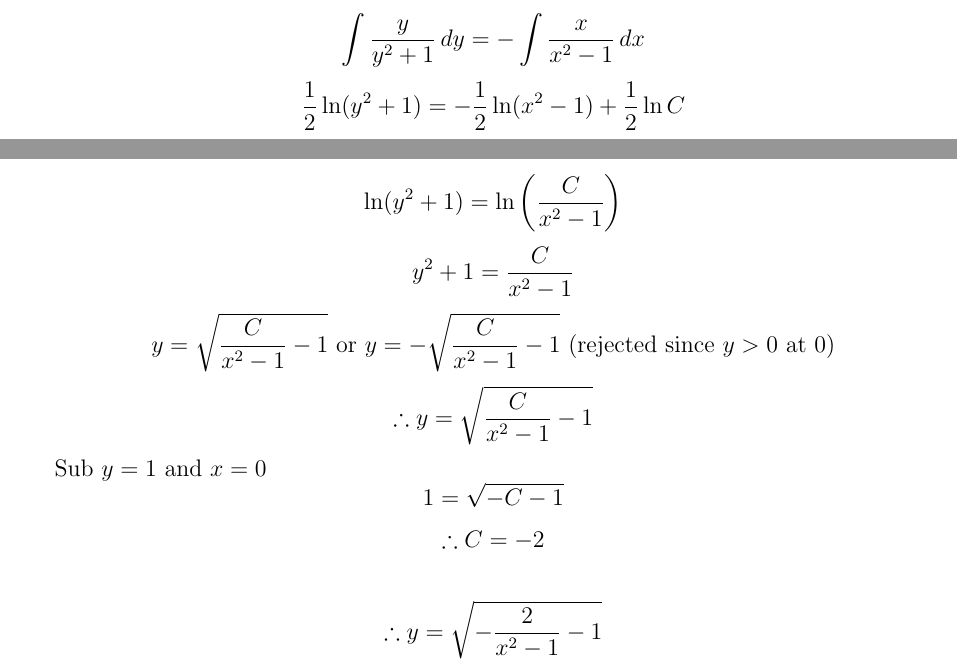
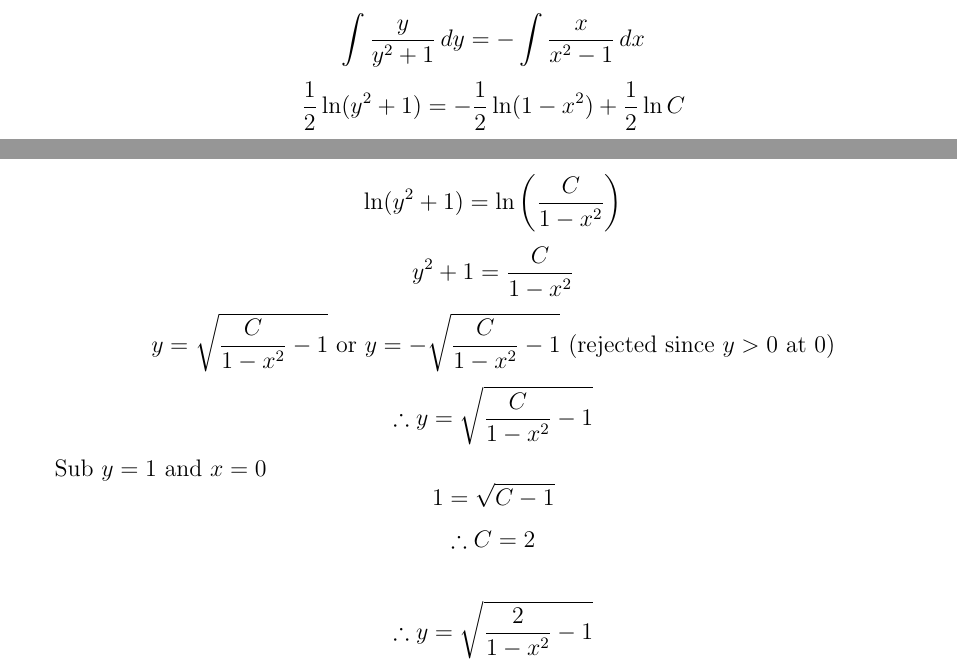
Before and after one commit to mhq199657/NUSMathsocPYPAns, a LaTeX document (MA1102R_1718SEM2/MA1102R_1718SEM2.tex): two parts of pages 7 and 8 of 8, joined at a grey line, cut so that both start at the same text. The pictures show the PDF file MA1102R_1718SEM2/MA1102R_1718SEM2.pdf that the author committed with the source.

Commit message:
Q8 fixed ln negative

```diff
--- a/MA1102R_1718SEM2/MA1102R_1718SEM2.tex
+++ b/MA1102R_1718SEM2/MA1102R_1718SEM2.tex
@@ -251,16 +251,16 @@
   \item \[(x^2y-y)\frac{dy}{dx}+(xy^2+x)=0\]
         \[\frac{dy}{dx} = -\frac{x(y^2+1)}{y(x^2-1)}\]
         \[\int \frac{y}{y^2+1}\,dy = -\int \frac{x}{x^2-1}\,dx\]
-        \[\frac{1}{2}\ln(y^2+1) = -\frac{1}{2}\ln(x^2-1) + \frac{1}{2}\ln C\]
-        \[\ln(y^2+1) = \ln\left(\frac{C}{x^2-1}\right)\]
-        \[y^2+1 = \frac{C}{x^2-1}\]
-        \[y = \sqrt{\frac{C}{x^2-1} - 1} \text{ or } y = -\sqrt{\frac{C}{x^2-1} - 1} \text{ (rejected since $y>0$ at 0)}\]
-        \[\therefore y = \sqrt{\frac{C}{x^2-1} - 1}\]
+        \[\frac{1}{2}\ln(y^2+1) = -\frac{1}{2}\ln(1-x^2) + \frac{1}{2}\ln C\]
+        \[\ln(y^2+1) = \ln\left(\frac{C}{1-x^2}\right)\]
+        \[y^2+1 = \frac{C}{1-x^2}\]
+        \[y = \sqrt{\frac{C}{1-x^2} - 1} \text{ or } y = -\sqrt{\frac{C}{1-x^2} - 1} \text{ (rejected since $y>0$ at 0)}\]
+        \[\therefore y = \sqrt{\frac{C}{1-x^2} - 1}\]
         Sub $y=1$ and $x=0$
-        \[1 = \sqrt{-C - 1}\]
-        \[\therefore C=-2\]
+        \[1 = \sqrt{C - 1}\]
+        \[\therefore C=2\]
 
-        \[\therefore y = \sqrt{-\frac{2}{x^2-1} - 1}\]
+        \[\therefore y = \sqrt{\frac{2}{1-x^2} - 1}\]
 
 \end{enumerate}
 \end{document}
```
Also changed, not shown: MA1102R_1718SEM2/MA1102R_1718SEM2.pdf.
